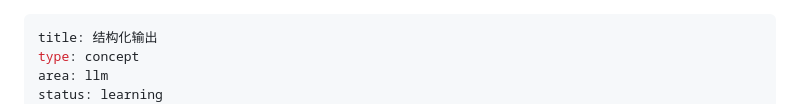
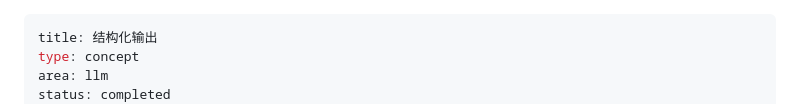
Before and after one commit to FadeDemo/AI-demo, a Markdown page: notes/llm/structured-output.md, the part around one of its changes. Rendered like a GitHub page.

Commit message:
docs(structured-output): record completed learning status
- mark the structured output lesson and answer record as completed
- update both revision dates to 2026-11-02

```diff
--- a/notes/llm/structured-output.md
+++ b/notes/llm/structured-output.md
@@ -2,5 +2,5 @@
 title: 结构化输出
 type: concept
 area: llm
-status: learning
+status: completed
 created: 2026-08-05
```
Also changed, not shown: other parts of notes/llm/structured-output.md (+1 -1 lines), 1 other file.
